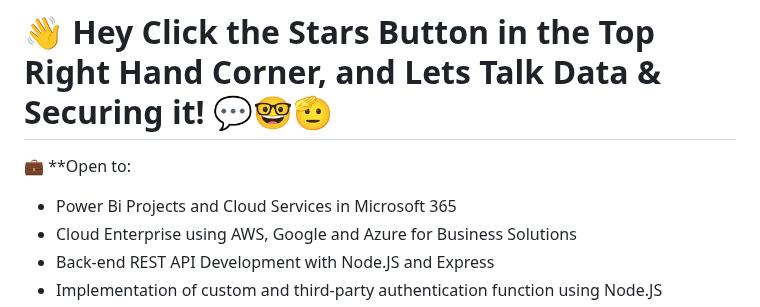
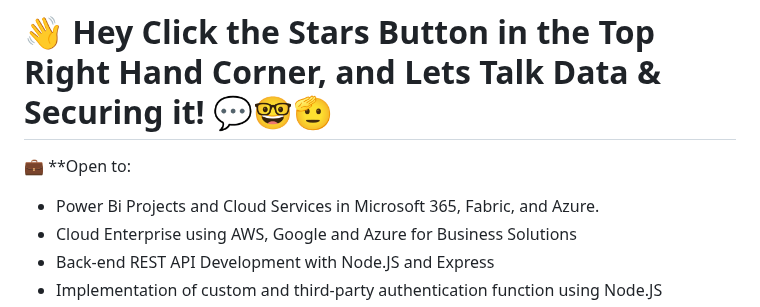
Before and after one commit to Xbox2020/Paul.Ighorue.github.io, a Markdown page: README.md, the part around the change. Drawn GitHub-style.

```diff
--- a/README.md
+++ b/README.md
@@ -48,7 +48,7 @@ I am Passionate about large-scale digital projects, providing strategic insights
 # 👋 Hey Click the Stars Button in the Top Right Hand Corner, and Lets Talk Data & Securing it! 💬🤓🫡
 💼 **Open to:
 
-- Power Bi Projects and Cloud Services in Microsoft 365
+- Power Bi Projects and Cloud Services in Microsoft 365, Fabric, and Azure.
 - Cloud Enterprise using AWS, Google and Azure for Business Solutions
 - Back-end REST API Development with Node.JS and Express
 - Implementation of custom and third-party authentication function using Node.JS
```
